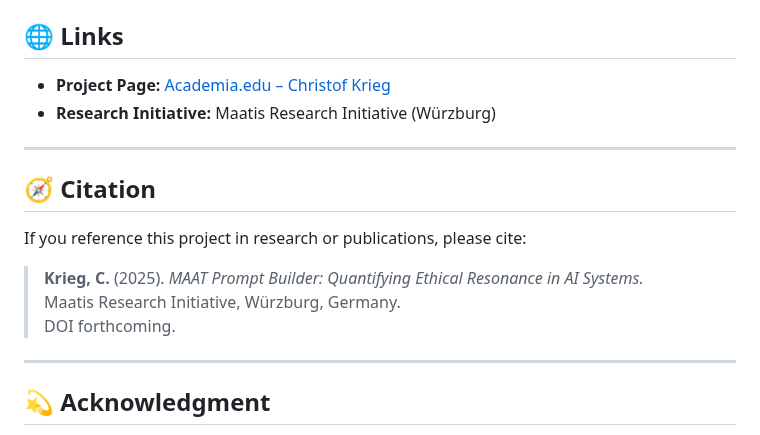
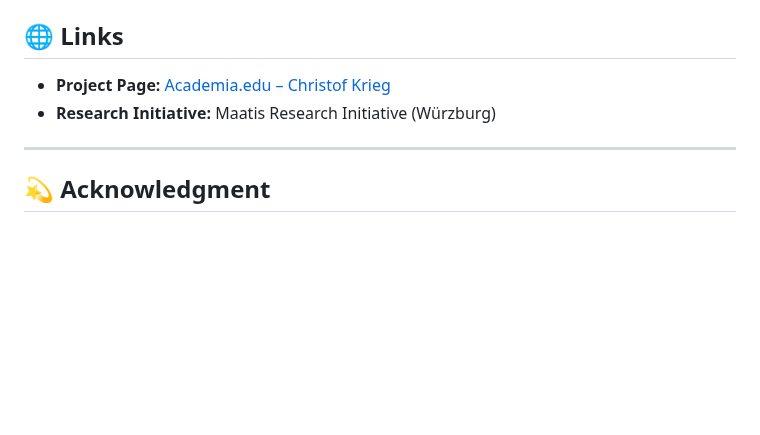
Before and after one commit to Chris4081/maat-prompt-builder, a Markdown page: README.md, the part around the change. Rendered like a GitHub page; blank space fills up the shorter version.

Commit message:
Remove citation section from README
Removed citation section from README.

```diff
--- a/README.md
+++ b/README.md
@@ -141,16 +141,6 @@ You are free to use, modify, and share it under open-source conditions.
 
 ---
 
-## 🧭 Citation
-
-If you reference this project in research or publications, please cite:
-
-> **Krieg, C.** (2025). *MAAT Prompt Builder: Quantifying Ethical Resonance in AI Systems.*
-> Maatis Research Initiative, Würzburg, Germany.
-> DOI forthcoming.
-
----
-
 ## 💫 Acknowledgment
 
 Developed with guidance from the **Maat Field Theory of Everything (MFToE)**
```
